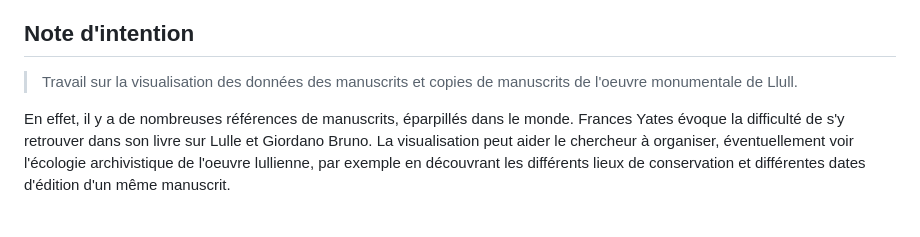
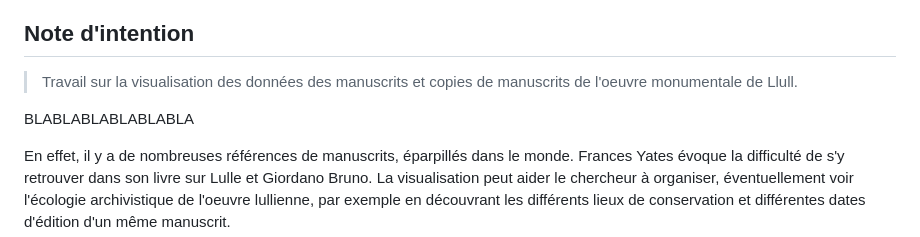
Before and after one commit to desireesdata/test_geovisualisation_m1GDA, a Markdown page: README.md, the part around the change. Drawn GitHub-style; blank space fills up the shorter version.

Commit message:
Modification README

```diff
--- a/README.md
+++ b/README.md
@@ -1,6 +1,8 @@
 ## Note d'intention
 
 > Travail sur la visualisation des données des manuscrits et copies de manuscrits de l'oeuvre monumentale de Llull.
+
+BLABLABLABLABLABLA
 
 En effet, il y a de nombreuses références de manuscrits, éparpillés dans le monde. Frances Yates évoque la difficulté de s'y retrouver dans son livre sur Lulle et Giordano Bruno. La visualisation peut aider le chercheur à organiser, éventuellement voir l'écologie archivistique de l'oeuvre lullienne, par exemple en découvrant les différents lieux de conservation et différentes dates d'édition d'un même manuscrit.
 
```
